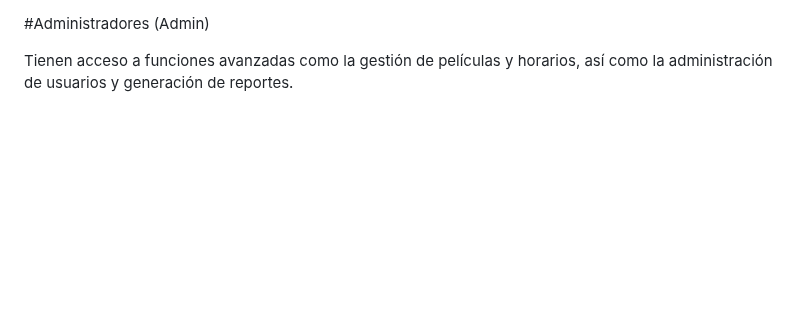
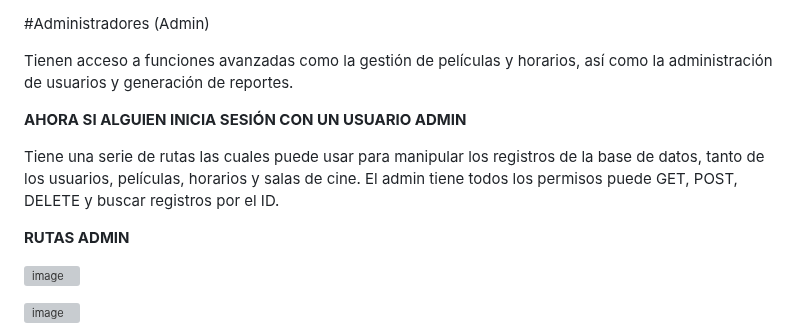
Before and after one commit to ProyectosCoPersonales/Movie-Reservation-System-Solutions, a Markdown page: README.md, the part around one of its changes. Rendered like a GitHub page; blank space fills up the shorter version; grey boxes are pictures that could not be loaded.

```diff
--- a/README.md
+++ b/README.md
@@ -83,3 +88,18 @@ Utiliza horarioId para tener un espacio exclusivo para cada función de Cine.
 #Administradores (Admin)
 
 Tienen acceso a funciones avanzadas como la gestión de películas y horarios, así como la administración de usuarios y generación de reportes.
+
+**AHORA SI ALGUIEN INICIA SESIÓN CON UN USUARIO ADMIN**
+
+Tiene una serie de rutas las cuales puede usar para manipular los registros de la base de datos, tanto de los usuarios, películas, horarios y
+salas de cine. El admin tiene todos los permisos puede GET, POST, DELETE y buscar registros por el ID.
+
+**RUTAS ADMIN**
+
+
+![image](https://github.com/user-attachments/assets/587be1bc-e70d-4e5f-855a-98bb82b17d40)
+
+
+![image](https://github.com/user-attachments/assets/cc34f9f6-e600-482e-9032-7dd40614a787)
+
+
```
Also changed, not shown: other parts of README.md (+9 -0 lines).
